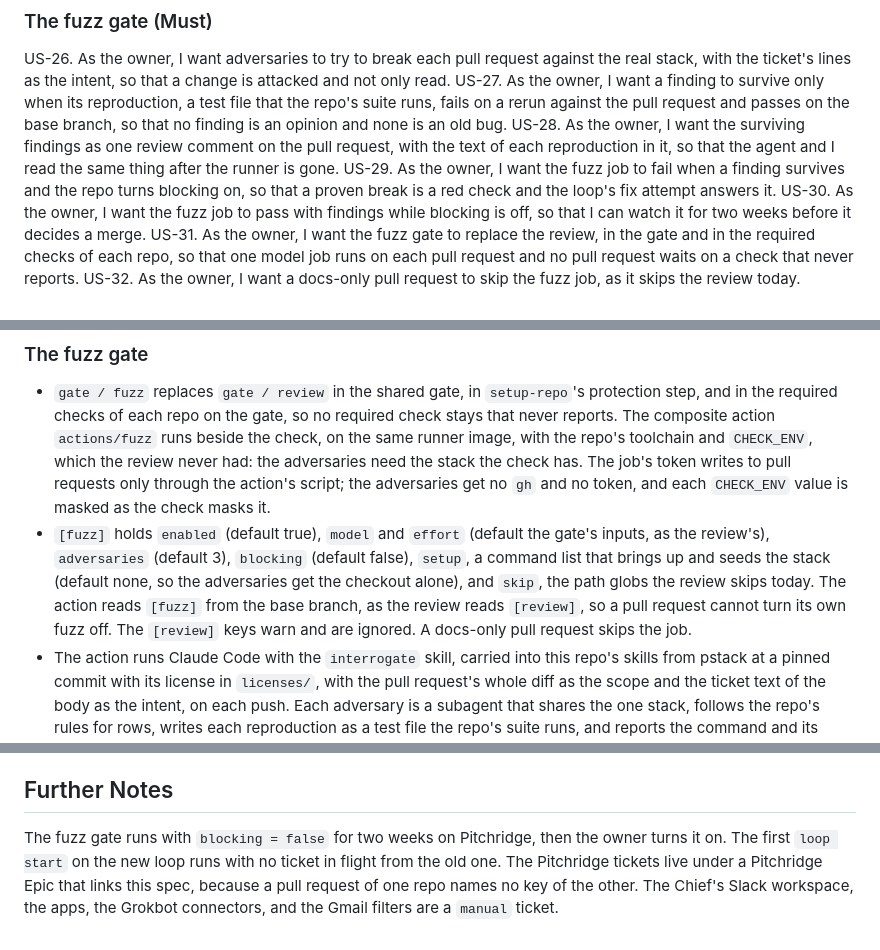
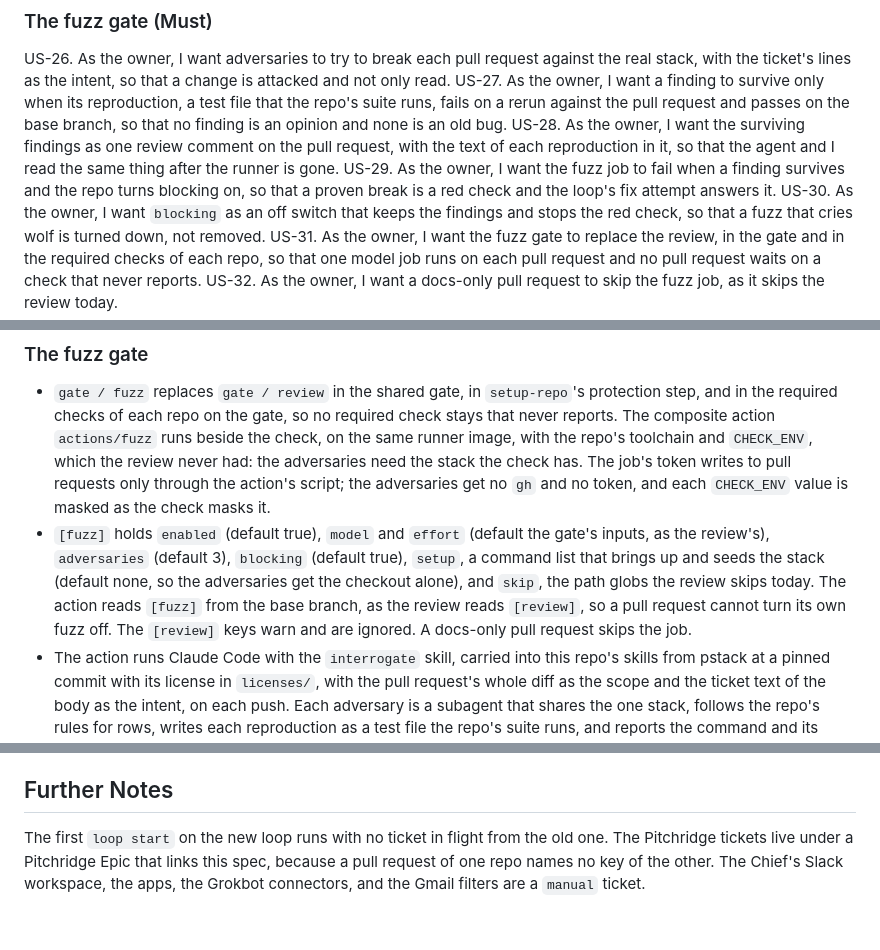
Before and after one commit to kcgbarbosa/agent-workflow, a Markdown page: docs/specs/per-ticket-loop.md, 3 parts joined by grey strips. Drawn GitHub-style.

Commit message:
docs: fuzz blocks from day one, with blocking as the off switch

```diff
--- a/docs/specs/per-ticket-loop.md
+++ b/docs/specs/per-ticket-loop.md
@@ -52,7 +52,7 @@ US-26. As the owner, I want adversaries to try to break each pull request agains
 US-27. As the owner, I want a finding to survive only when its reproduction, a test file that the repo's suite runs, fails on a rerun against the pull request and passes on the base branch, so that no finding is an opinion and none is an old bug.
 US-28. As the owner, I want the surviving findings as one review comment on the pull request, with the text of each reproduction in it, so that the agent and I read the same thing after the runner is gone.
 US-29. As the owner, I want the fuzz job to fail when a finding survives and the repo turns blocking on, so that a proven break is a red check and the loop's fix attempt answers it.
-US-30. As the owner, I want the fuzz job to pass with findings while blocking is off, so that I can watch it for two weeks before it decides a merge.
+US-30. As the owner, I want `blocking` as an off switch that keeps the findings and stops the red check, so that a fuzz that cries wolf is turned down, not removed.
 US-31. As the owner, I want the fuzz gate to replace the review, in the gate and in the required checks of each repo, so that one model job runs on each pull request and no pull request waits on a check that never reports.
 US-32. As the owner, I want a docs-only pull request to skip the fuzz job, as it skips the review today.
 
@@ -103,7 +103,7 @@ US-44. As the owner, I want Pitchridge's loop settings, agent docs, and required
 ### The fuzz gate
 
 - `gate / fuzz` replaces `gate / review` in the shared gate, in `setup-repo`'s protection step, and in the required checks of each repo on the gate, so no required check stays that never reports. The composite action `actions/fuzz` runs beside the check, on the same runner image, with the repo's toolchain and `CHECK_ENV`, which the review never had: the adversaries need the stack the check has. The job's token writes to pull requests only through the action's script; the adversaries get no `gh` and no token, and each `CHECK_ENV` value is masked as the check masks it.
-- `[fuzz]` holds `enabled` (default true), `model` and `effort` (default the gate's inputs, as the review's), `adversaries` (default 3), `blocking` (default false), `setup`, a command list that brings up and seeds the stack (default none, so the adversaries get the checkout alone), and `skip`, the path globs the review skips today. The action reads `[fuzz]` from the base branch, as the review reads `[review]`, so a pull request cannot turn its own fuzz off. The `[review]` keys warn and are ignored. A docs-only pull request skips the job.
+- `[fuzz]` holds `enabled` (default true), `model` and `effort` (default the gate's inputs, as the review's), `adversaries` (default 3), `blocking` (default true), `setup`, a command list that brings up and seeds the stack (default none, so the adversaries get the checkout alone), and `skip`, the path globs the review skips today. The action reads `[fuzz]` from the base branch, as the review reads `[review]`, so a pull request cannot turn its own fuzz off. The `[review]` keys warn and are ignored. A docs-only pull request skips the job.
 - The action runs Claude Code with the `interrogate` skill, carried into this repo's skills from pstack at a pinned commit with its license in `licenses/`, with the pull request's whole diff as the scope and the ticket text of the body as the intent, on each push. Each adversary is a subagent that shares the one stack, follows the repo's rules for rows, writes each reproduction as a test file the repo's suite runs, and reports the command and its output. The action reruns each reproduction on the head and on the base, and keeps a finding only when the head fails and the base passes.
 - The action posts one pull request review comment with the surviving findings, each with its command, its output, and the text of its reproduction in a fold, under the marker `<!-- gate fuzz head=<sha> findings=<n> -->`. It exits non-zero when a finding survives and `blocking` is true.
 - The design line that only deterministic checks decide a merge changes: a check decides a merge, and the fuzz check fails only on a reproduction that fails on rerun. The loop's respond step goes, and with it the rule that findings never make a ticket stuck: a red fuzz check is a red check, the fix-attempt message carries the fuzz findings in place of the review's, and exhausted fix attempts make the ticket stuck.
@@ -179,4 +179,4 @@ The Chief stories, US-16, US-17, and US-33 to US-37, are prompt and setup work.
 
 ## Further Notes
 
-The fuzz gate runs with `blocking = false` for two weeks on Pitchridge, then the owner turns it on. The first `loop start` on the new loop runs with no ticket in flight from the old one. The Pitchridge tickets live under a Pitchridge Epic that links this spec, because a pull request of one repo names no key of the other. The Chief's Slack workspace, the apps, the Grokbot connectors, and the Gmail filters are a `manual` ticket.
+The first `loop start` on the new loop runs with no ticket in flight from the old one. The Pitchridge tickets live under a Pitchridge Epic that links this spec, because a pull request of one repo names no key of the other. The Chief's Slack workspace, the apps, the Grokbot connectors, and the Gmail filters are a `manual` ticket.
```
